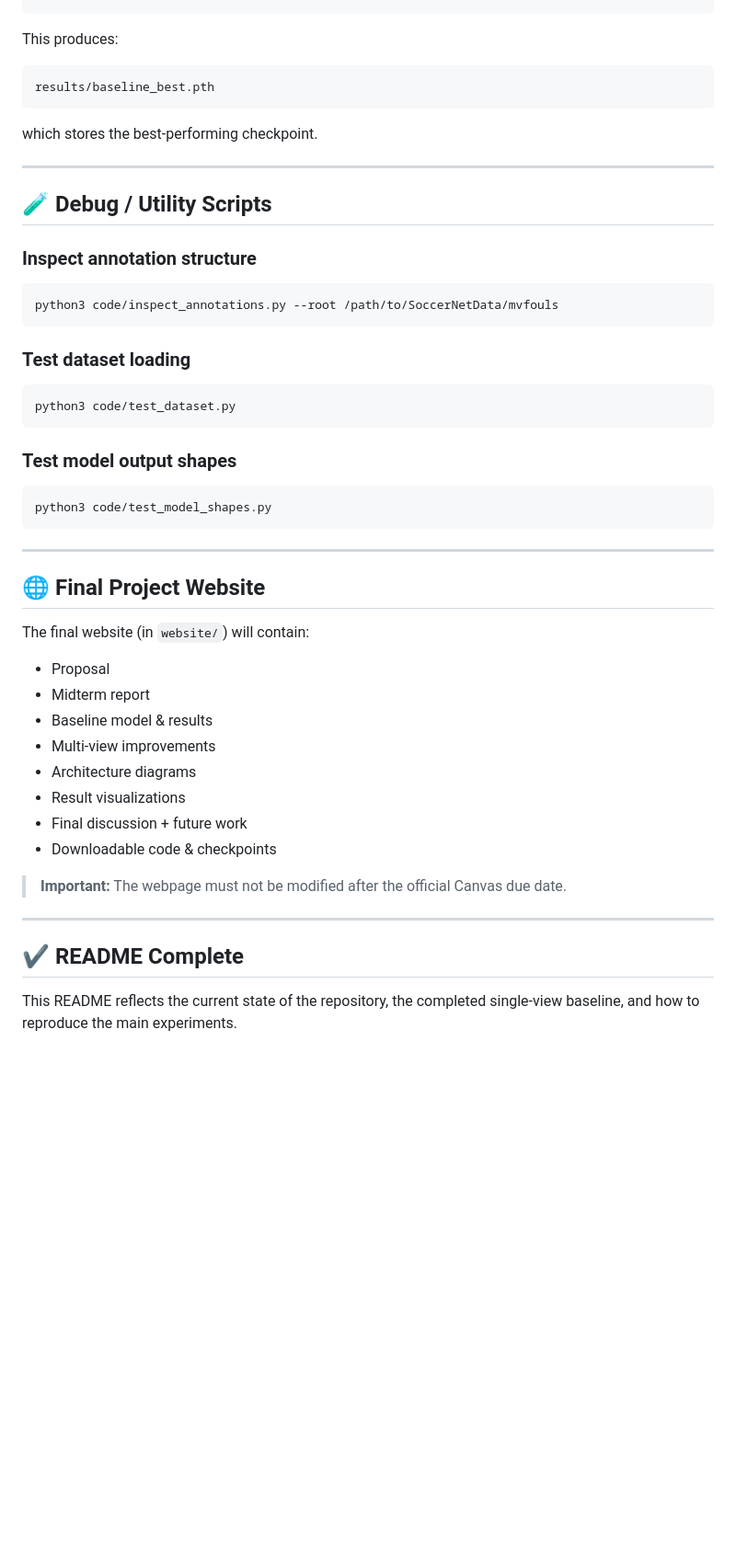
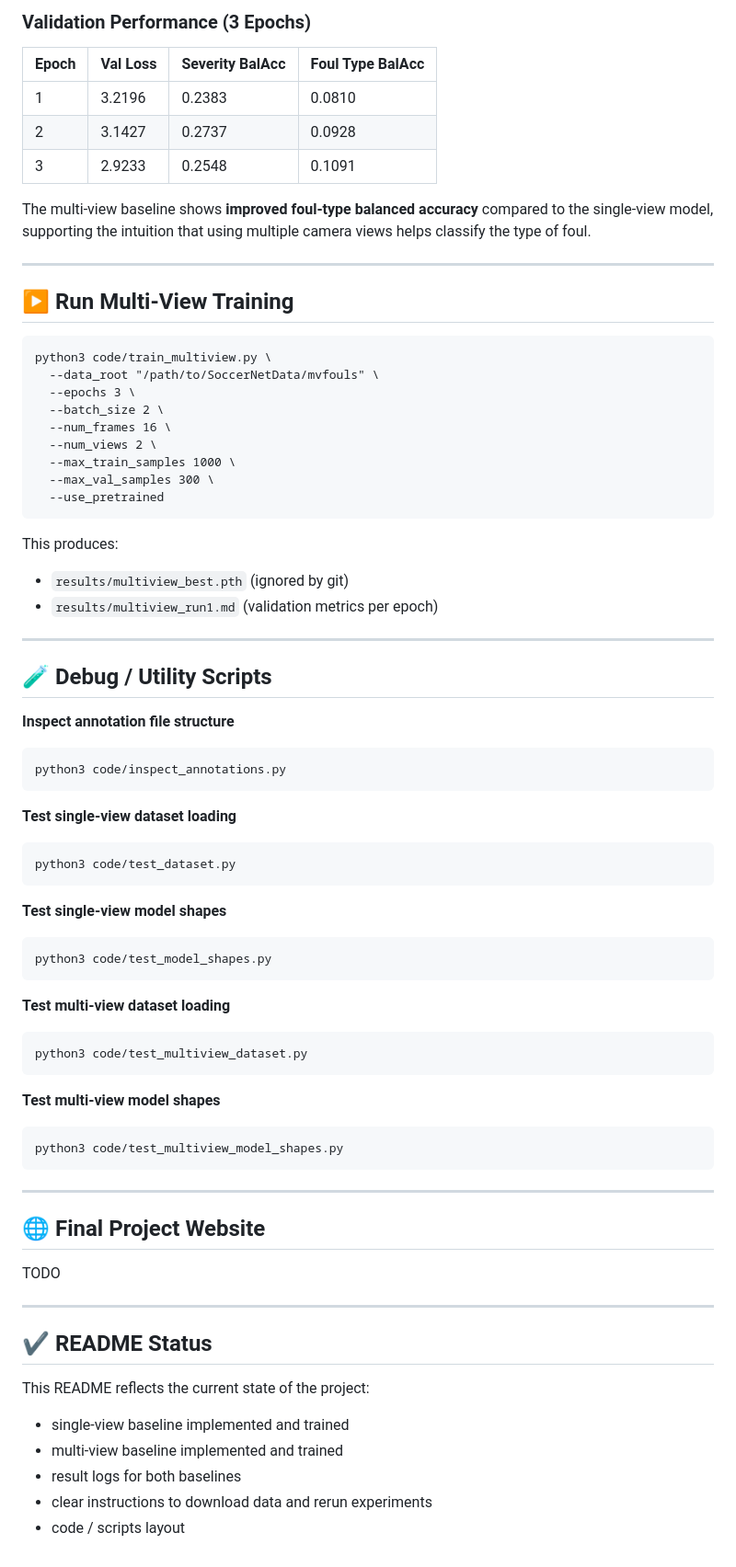
Before and after one commit to zubinsood/CS566-VAR-Foul-Project, a Markdown page: README.md, the part around one of its changes. Shown at 92% size. Rendered like a GitHub page; blank space fills up the shorter version.

```diff
--- a/README.md
+++ b/README.md
@@ -142,44 +170,70 @@ The model begins to **overfit after Epoch 3**, so Epochs 1–3 represent the *tr
+### Validation Performance (3 Epochs)
+
+| Epoch | Val Loss | Severity BalAcc | Foul Type BalAcc |
+|-------|----------|------------------|-------------------|
+| 1     | 3.2196   | 0.2383           | 0.0810            |
+| 2     | 3.1427   | 0.2737           | 0.0928            |
+| 3     | 2.9233   | 0.2548           | 0.1091            |
+
+The multi-view baseline shows **improved foul-type balanced accuracy** compared to the single-view model, supporting the intuition that using multiple camera views helps classify the type of foul.
+
+---
+
+## ▶️ Run Multi-View Training
+
+    python3 code/train_multiview.py \
+      --data_root "/path/to/SoccerNetData/mvfouls" \
+      --epochs 3 \
+      --batch_size 2 \
+      --num_frames 16 \
+      --num_views 2 \
+      --max_train_samples 1000 \
+      --max_val_samples 300 \
+      --use_pretrained
+
 This produces:
 
-    results/baseline_best.pth
-
-which stores the best-performing checkpoint.
+- `results/multiview_best.pth`   (ignored by git)
+- `results/multiview_run1.md`    (validation metrics per epoch)
 
 ---
 
 ## 🧪 Debug / Utility Scripts
 
-### Inspect annotation structure
+**Inspect annotation file structure**
 
-    python3 code/inspect_annotations.py --root /path/to/SoccerNetData/mvfouls
+    python3 code/inspect_annotations.py
 
-### Test dataset loading
+**Test single-view dataset loading**
 
     python3 code/test_dataset.py
 
-### Test model output shapes
+**Test single-view model shapes**
 
     python3 code/test_model_shapes.py
+
+**Test multi-view dataset loading**
+
+    python3 code/test_multiview_dataset.py
+
+**Test multi-view model shapes**
+
+    python3 code/test_multiview_model_shapes.py
 
 ---
 
 ## 🌐 Final Project Website
 
-The final website (in `website/`) will contain:
-
-- Proposal
-- Midterm report
-- Baseline model & results
-- Multi-view improvements
-- Architecture diagrams
-- Result visualizations
-- Final discussion + future work
-- Downloadable code & checkpoints
-
-> **Important:** The webpage must not be modified after the official Canvas due date.
+TODO
 
 ---
 
-## ✔ README Complete
+## ✔ README Status
 
-This README reflects the current state of the repository, the completed single-view baseline, and how to reproduce the main experiments.
+This README reflects the current state of the project:
+
+- single-view baseline implemented and trained
+- multi-view baseline implemented and trained
+- result logs for both baselines
+- clear instructions to download data and rerun experiments
+- code / scripts layout
```
Also changed, not shown: other parts of README.md (+90 -62 lines).
